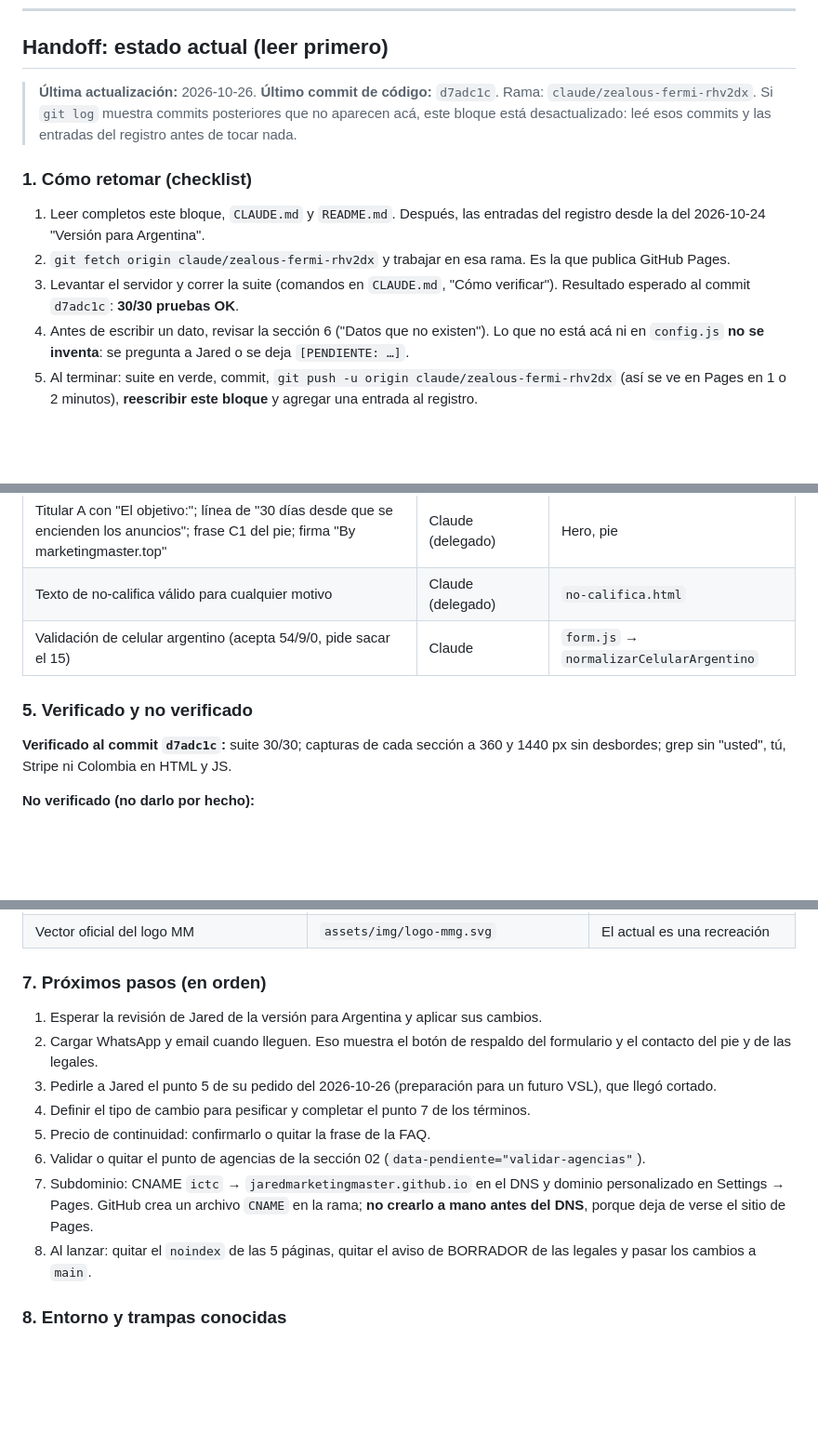
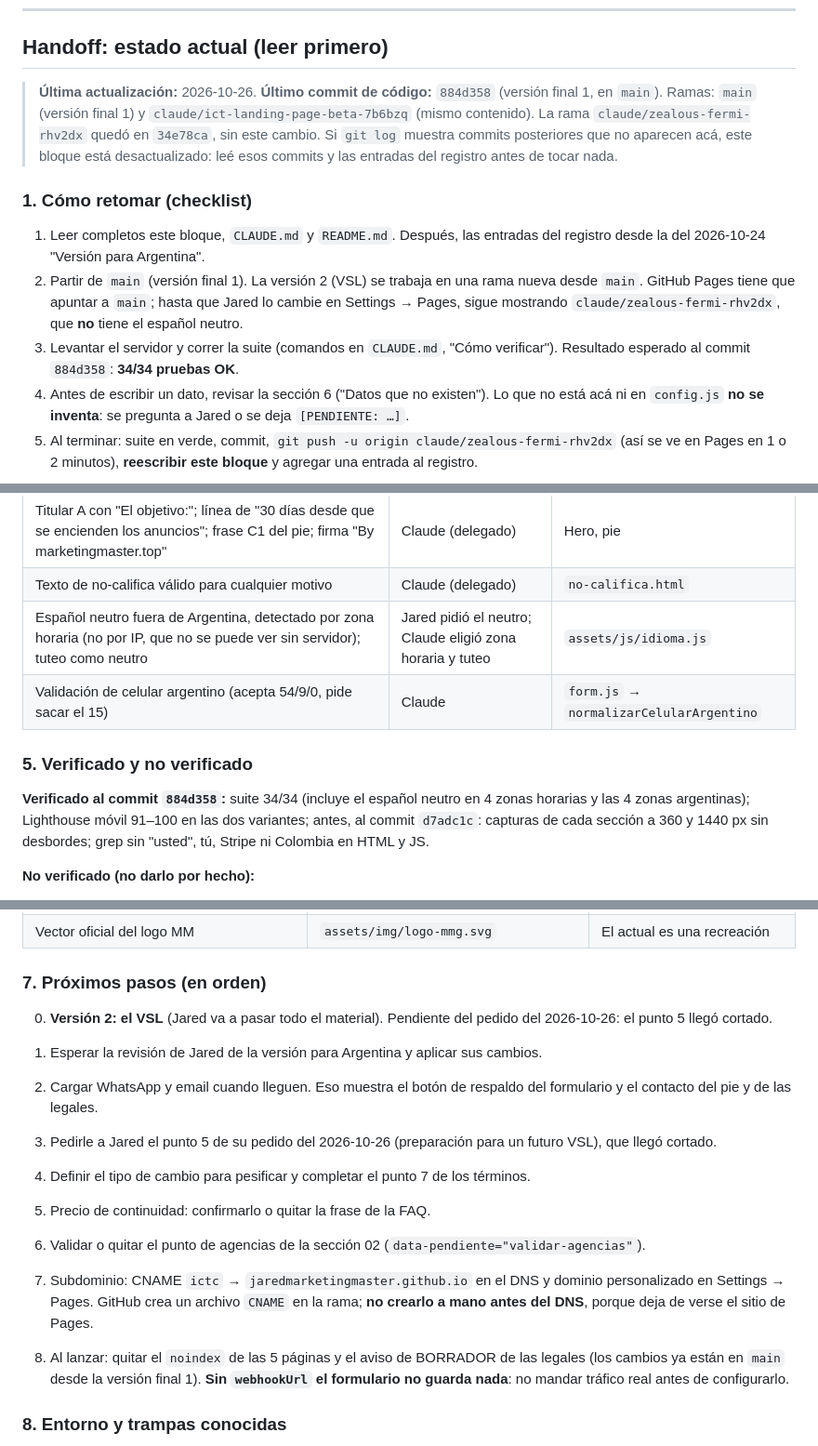
Before and after one commit to jaredmarketingmaster/ICT-MMG, a Markdown page: documentacion.md, 3 parts joined by grey strips. Shown at 93% size. Drawn GitHub-style; blank space fills up the shorter version.

```diff
--- a/documentacion.md
+++ b/documentacion.md
@@ -13,14 +13,14 @@ Diario de trabajo de la landing de **ICTC** (Marketing Master Top). Tiene dos pa
 
 ## Handoff: estado actual (leer primero)
 
-> **Última actualización:** 2026-10-26. **Último commit de código:** `d7adc1c`. Rama: `claude/zealous-fermi-rhv2dx`.
+> **Última actualización:** 2026-10-26. **Último commit de código:** `884d358` (versión final 1, en `main`). Ramas: `main` (versión final 1) y `claude/ict-landing-page-beta-7b6bzq` (mismo contenido). La rama `claude/zealous-fermi-rhv2dx` quedó en `34e78ca`, sin este cambio.
 > Si `git log` muestra commits posteriores que no aparecen acá, este bloque está desactualizado: leé esos commits y las entradas del registro antes de tocar nada.
 
 ### 1. Cómo retomar (checklist)
 
 1. Leer completos este bloque, `CLAUDE.md` y `README.md`. Después, las entradas del registro desde la del 2026-10-24 "Versión para Argentina".
-2. `git fetch origin claude/zealous-fermi-rhv2dx` y trabajar en esa rama. Es la que publica GitHub Pages.
-3. Levantar el servidor y correr la suite (comandos en `CLAUDE.md`, "Cómo verificar"). Resultado esperado al commit `d7adc1c`: **30/30 pruebas OK**.
+2. Partir de `main` (versión final 1). La versión 2 (VSL) se trabaja en una rama nueva desde `main`. GitHub Pages tiene que apuntar a `main`; hasta que Jared lo cambie en Settings → Pages, sigue mostrando `claude/zealous-fermi-rhv2dx`, que **no** tiene el español neutro.
+3. Levantar el servidor y correr la suite (comandos en `CLAUDE.md`, "Cómo verificar"). Resultado esperado al commit `884d358`: **34/34 pruebas OK**.
 4. Antes de escribir un dato, revisar la sección 6 ("Datos que no existen"). Lo que no está acá ni en `config.js` **no se inventa**: se pregunta a Jared o se deja `[PENDIENTE: …]`.
 5. Al terminar: suite en verde, commit, `git push -u origin claude/zealous-fermi-rhv2dx` (así se ve en Pages en 1 o 2 minutos), **reescribir este bloque** y agregar una entrada al registro.
 
@@ -68,11 +69,12 @@ Diario de trabajo de la landing de **ICTC** (Marketing Master Top). Tiene dos pa
 | Legales: borrador publicado con aviso de BORRADOR | Jared | `terminos.html`, `privacidad.html` |
 | Titular A con "El objetivo:"; línea de "30 días desde que se encienden los anuncios"; frase C1 del pie; firma "By marketingmaster.top" | Claude (delegado) | Hero, pie |
 | Texto de no-califica válido para cualquier motivo | Claude (delegado) | `no-califica.html` |
+| Español neutro fuera de Argentina, detectado por zona horaria (no por IP, que no se puede ver sin servidor); tuteo como neutro | Jared pidió el neutro; Claude eligió zona horaria y tuteo | `assets/js/idioma.js` |
 | Validación de celular argentino (acepta 54/9/0, pide sacar el 15) | Claude | `form.js` → `normalizarCelularArgentino` |
 
 ### 5. Verificado y no verificado
 
-**Verificado al commit `d7adc1c`:** suite 30/30; capturas de cada sección a 360 y 1440 px sin desbordes; grep sin "usted", tú, Stripe ni Colombia en HTML y JS.
+**Verificado al commit `884d358`:** suite 34/34 (incluye el español neutro en 4 zonas horarias y las 4 zonas argentinas); Lighthouse móvil 91–100 en las dos variantes; antes, al commit `d7adc1c`: capturas de cada sección a 360 y 1440 px sin desbordes; grep sin "usted", tú, Stripe ni Colombia en HTML y JS.
 
 **No verificado (no darlo por hecho):**
 - **Moneda de las suscripciones de Mercado Pago en Argentina.** Indicios de que es solo ARS (ejemplo oficial con `currency_id: "ARS"`, listas de terceros sin USD). La red del contenedor bloquea mercadopago.com.ar, así que no se leyó la documentación oficial.
@@ -97,6 +99,8 @@ Diario de trabajo de la landing de **ICTC** (Marketing Master Top). Tiene dos pa
 
 ### 7. Próximos pasos (en orden)
 
+0. **Versión 2: el VSL** (Jared va a pasar todo el material). Pendiente del pedido del 2026-10-26: el punto 5 llegó cortado.
+
 1. Esperar la revisión de Jared de la versión para Argentina y aplicar sus cambios.
 2. Cargar WhatsApp y email cuando lleguen. Eso muestra el botón de respaldo del formulario y el contacto del pie y de las legales.
 3. Pedirle a Jared el punto 5 de su pedido del 2026-10-26 (preparación para un futuro VSL), que llegó cortado.
@@ -104,7 +108,7 @@ Diario de trabajo de la landing de **ICTC** (Marketing Master Top). Tiene dos pa
 5. Precio de continuidad: confirmarlo o quitar la frase de la FAQ.
 6. Validar o quitar el punto de agencias de la sección 02 (`data-pendiente="validar-agencias"`).
 7. Subdominio: CNAME `ictc` → `jaredmarketingmaster.github.io` en el DNS y dominio personalizado en Settings → Pages. GitHub crea un archivo `CNAME` en la rama; **no crearlo a mano antes del DNS**, porque deja de verse el sitio de Pages.
-8. Al lanzar: quitar el `noindex` de las 5 páginas, quitar el aviso de BORRADOR de las legales y pasar los cambios a `main`.
+8. Al lanzar: quitar el `noindex` de las 5 páginas y el aviso de BORRADOR de las legales (los cambios ya están en `main` desde la versión final 1). **Sin `webhookUrl` el formulario no guarda nada**: no mandar tráfico real antes de configurarlo.
 
 ### 8. Entorno y trampas conocidas
 
```
Also changed, not shown: other parts of documentacion.md (+31 -0 lines).
